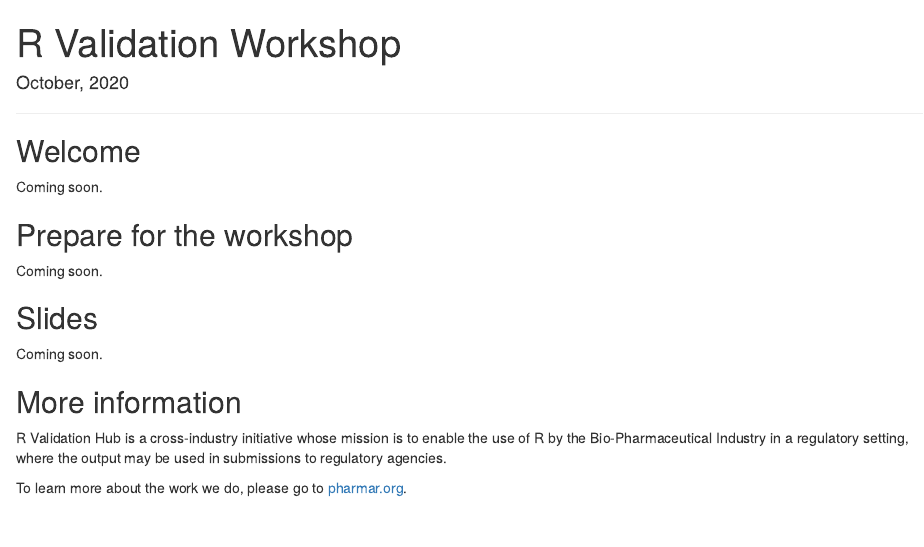
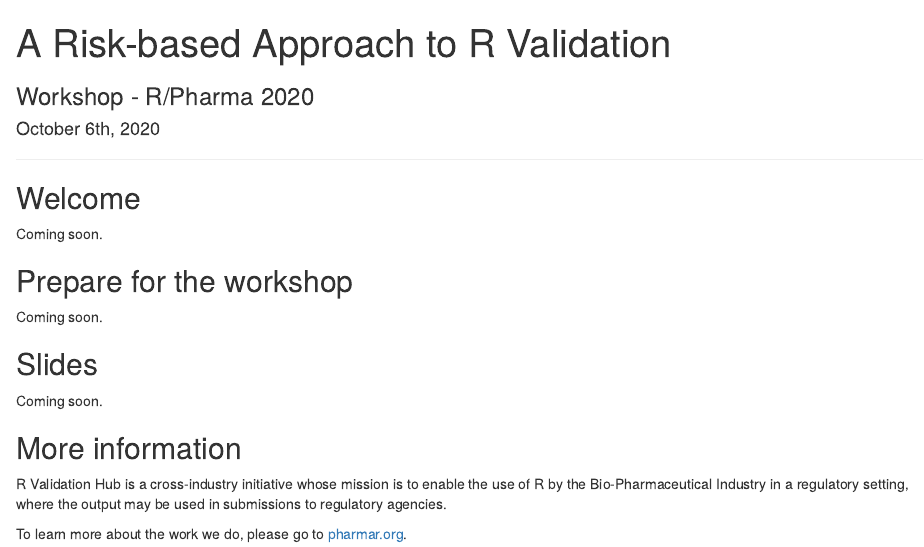
Before and after one commit to pharmaR/rpharma2020, an R Markdown document (docs/index.Rmd): the page in a window 1100 px wide, from its top. Rendered offline with R 4.5, knitr and Pandoc, with nearby package versions; drawn as R Markdown's standard HTML page in place of the format the file asks for.

Commit message:
Add workshop title.

```diff
--- a/docs/index.Rmd
+++ b/docs/index.Rmd
@@ -1,6 +1,8 @@
 ---
-title: "R Validation Workshop"
-date: "October, 2020"
+title: |
+  | A Risk-based Approach to R Validation
+subtitle: "Workshop - R/Pharma 2020"
+date: "October 6th, 2020"
 output:
   prettydoc::html_pretty:
     theme: hpstr
```
